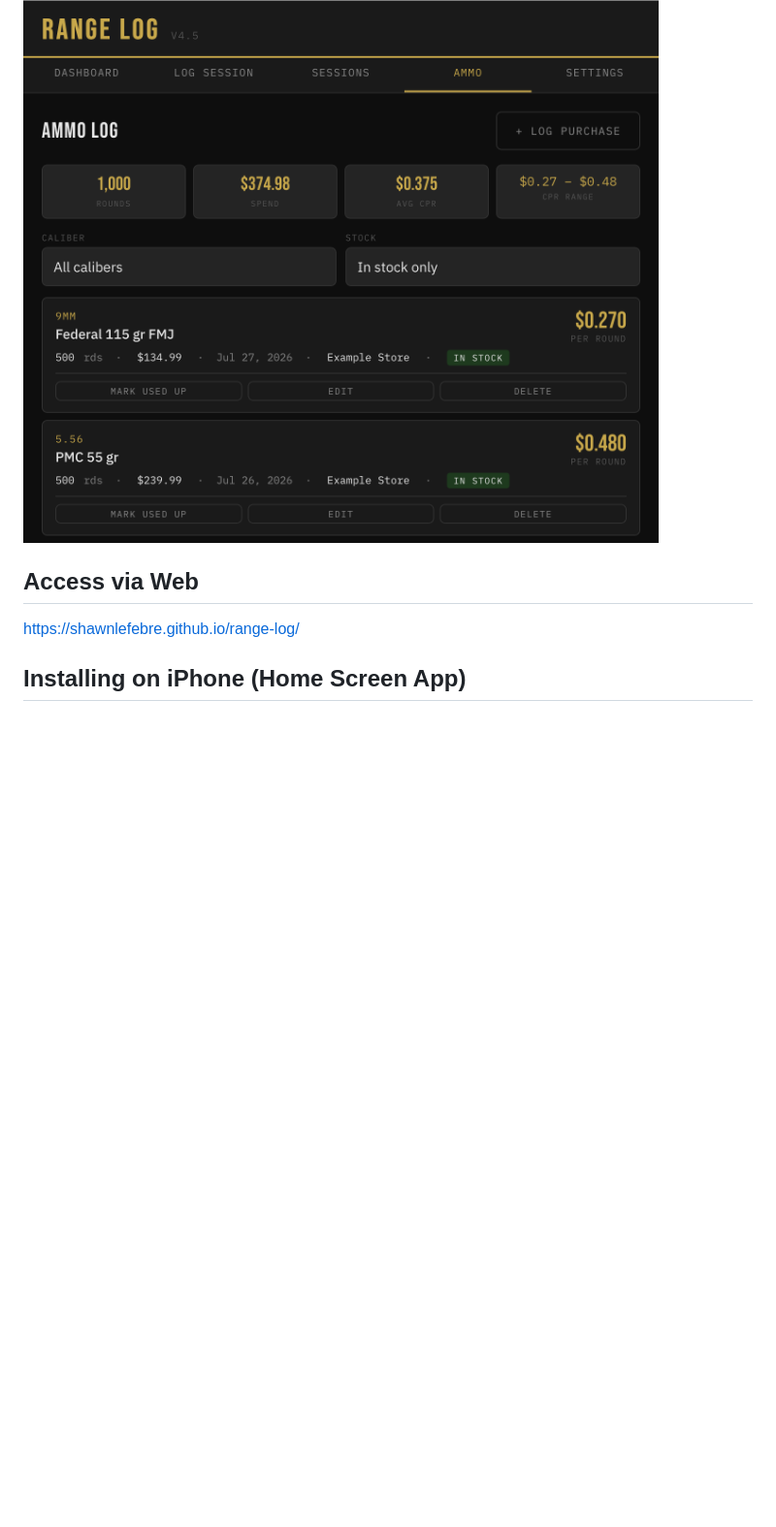
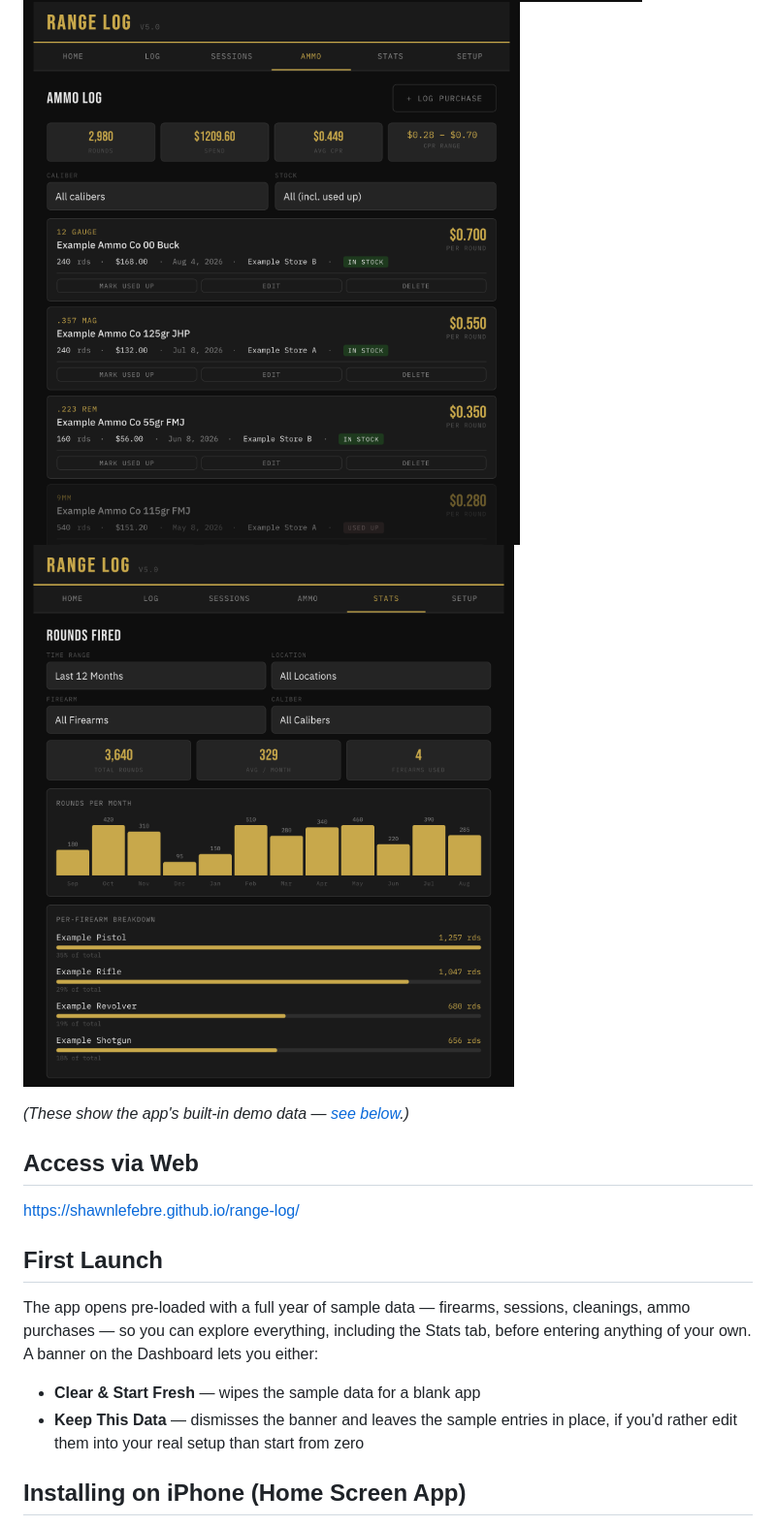
Before and after one commit to shawnlefebre/range-log, a Markdown page: README.md, the part around the change printed below. Shown: that part at 97% size. Drawn GitHub-style; pictures changed too: images/ammo.png, images/sessions.png, images/stats.png (added); blank space fills up the shorter version.

```diff
--- a/README.md
+++ b/README.md
@@ -18,8 +16,18 @@ All data is stored locally in your browser (nothing is sent to a server), and ca
 ![Sessions](images/sessions.png)
 ![Ammo](images/ammo.png)
+![Stats](images/stats.png)
+
+*(These show the app's built-in demo data — [see below](#first-launch).)*
 
 ## Access via Web
 https://shawnlefebre.github.io/range-log/
+
+## First Launch
+
+The app opens pre-loaded with a full year of sample data — firearms, sessions, cleanings, ammo purchases — so you can explore everything, including the Stats tab, before entering anything of your own. A banner on the Dashboard lets you either:
+
+- **Clear & Start Fresh** — wipes the sample data for a blank app
+- **Keep This Data** — dismisses the banner and leaves the sample entries in place, if you'd rather edit them into your real setup than start from zero
 
 ## Installing on iPhone (Home Screen App)
 
```
Also changed, not shown: other parts of README.md (+16 -4 lines), images/dashboard.png (deleted), images/home.png (added), 2 other files.
